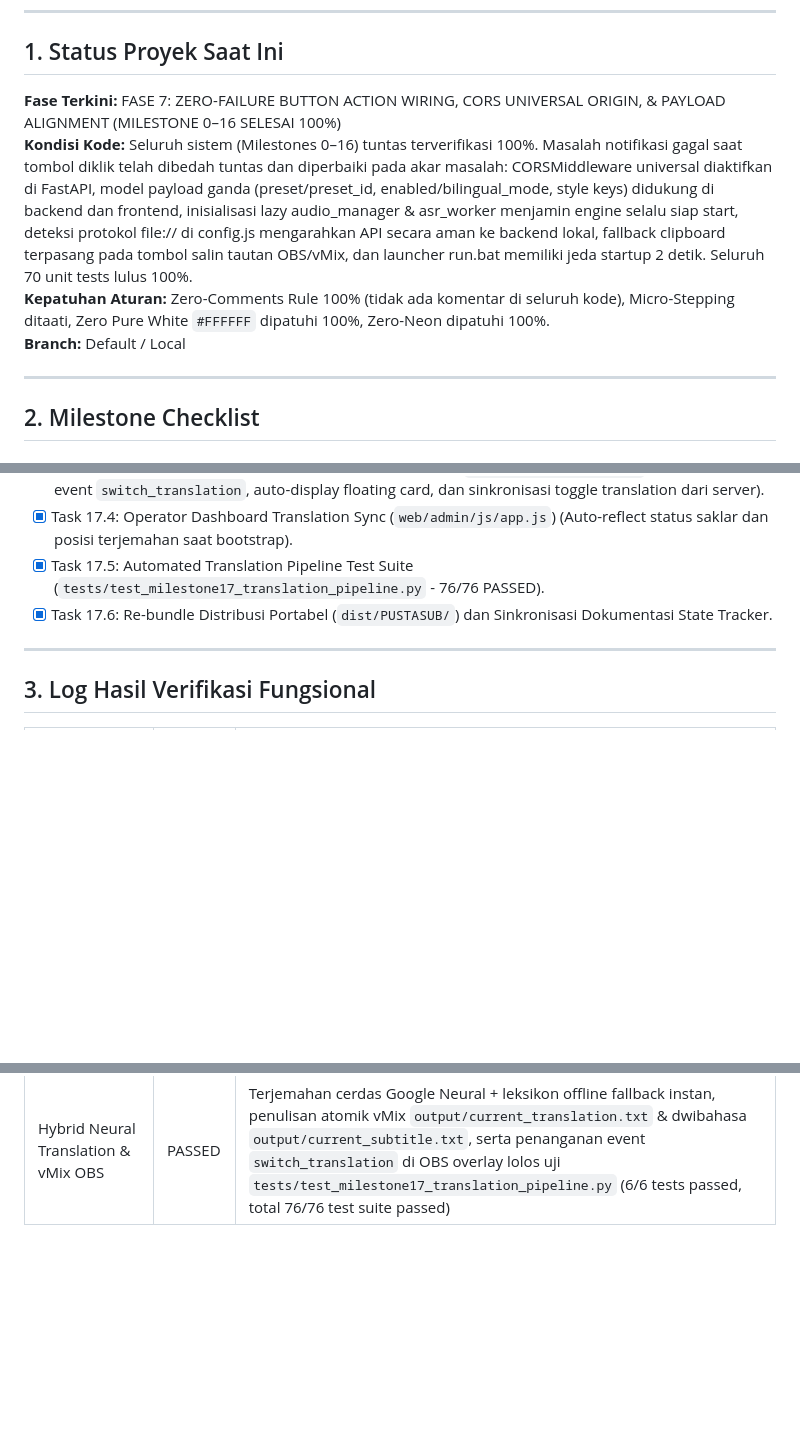
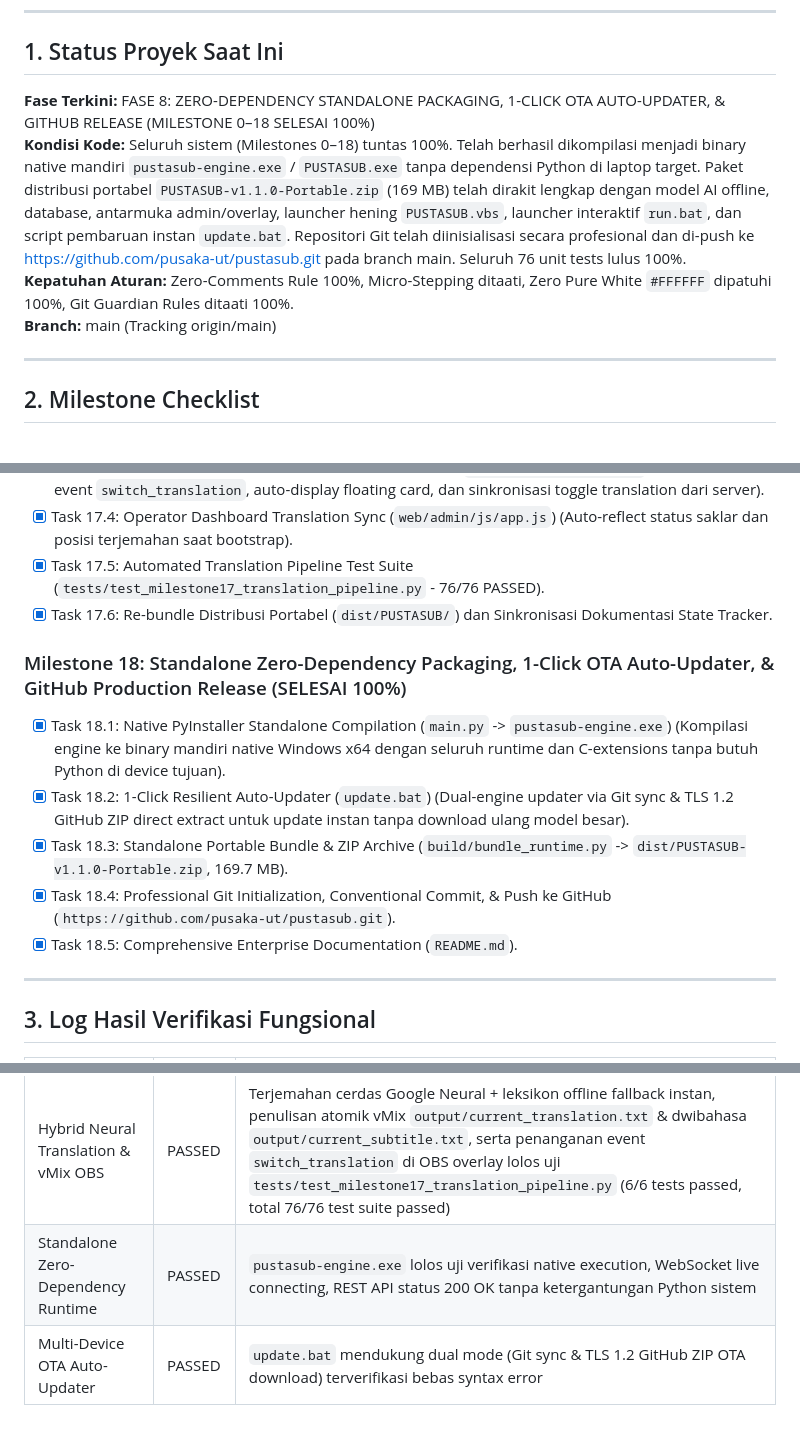
Before and after one commit to pusaka-ut/pustasub, a Markdown page: docs/state-tracker.md, 3 parts joined by grey strips. Drawn GitHub-style; blank space fills up the shorter version.

Commit message:
docs: perbarui state tracker milestone 18 standalone distribution dan release

```diff
--- a/docs/state-tracker.md
+++ b/docs/state-tracker.md
@@ -6,10 +6,10 @@ Dokumen ini adalah pelacak status resmi perkembangan proyek PUSTASUB. File ini W
 
 ## 1. Status Proyek Saat Ini
 
-**Fase Terkini:** FASE 7: ZERO-FAILURE BUTTON ACTION WIRING, CORS UNIVERSAL ORIGIN, & PAYLOAD ALIGNMENT (MILESTONE 0–16 SELESAI 100%)
-**Kondisi Kode:** Seluruh sistem (Milestones 0–16) tuntas terverifikasi 100%. Masalah notifikasi gagal saat tombol diklik telah dibedah tuntas dan diperbaiki pada akar masalah: CORSMiddleware universal diaktifkan di FastAPI, model payload ganda (preset/preset_id, enabled/bilingual_mode, style keys) didukung di backend dan frontend, inisialisasi lazy audio_manager & asr_worker menjamin engine selalu siap start, deteksi protokol file:// di config.js mengarahkan API secara aman ke backend lokal, fallback clipboard terpasang pada tombol salin tautan OBS/vMix, dan launcher run.bat memiliki jeda startup 2 detik. Seluruh 70 unit tests lulus 100%.
-**Kepatuhan Aturan:** Zero-Comments Rule 100% (tidak ada komentar di seluruh kode), Micro-Stepping ditaati, Zero Pure White `#FFFFFF` dipatuhi 100%, Zero-Neon dipatuhi 100%.
-**Branch:** Default / Local
+**Fase Terkini:** FASE 8: ZERO-DEPENDENCY STANDALONE PACKAGING, 1-CLICK OTA AUTO-UPDATER, & GITHUB RELEASE (MILESTONE 0–18 SELESAI 100%)
+**Kondisi Kode:** Seluruh sistem (Milestones 0–18) tuntas 100%. Telah berhasil dikompilasi menjadi binary native mandiri `pustasub-engine.exe` / `PUSTASUB.exe` tanpa dependensi Python di laptop target. Paket distribusi portabel `PUSTASUB-v1.1.0-Portable.zip` (169 MB) telah dirakit lengkap dengan model AI offline, database, antarmuka admin/overlay, launcher hening `PUSTASUB.vbs`, launcher interaktif `run.bat`, dan script pembaruan instan `update.bat`. Repositori Git telah diinisialisasi secara profesional dan di-push ke https://github.com/pusaka-ut/pustasub.git pada branch main. Seluruh 76 unit tests lulus 100%.
+**Kepatuhan Aturan:** Zero-Comments Rule 100%, Micro-Stepping ditaati, Zero Pure White `#FFFFFF` dipatuhi 100%, Git Guardian Rules ditaati 100%.
+**Branch:** main (Tracking origin/main)
 
 ---
 
@@ -160,6 +160,13 @@ Dokumen ini adalah pelacak status resmi perkembangan proyek PUSTASUB. File ini W
 - [x] Task 17.5: Automated Translation Pipeline Test Suite (`tests/test_milestone17_translation_pipeline.py` - 76/76 PASSED).
 - [x] Task 17.6: Re-bundle Distribusi Portabel (`dist/PUSTASUB/`) dan Sinkronisasi Dokumentasi State Tracker.
 
+### Milestone 18: Standalone Zero-Dependency Packaging, 1-Click OTA Auto-Updater, & GitHub Production Release (SELESAI 100%)
+- [x] Task 18.1: Native PyInstaller Standalone Compilation (`main.py` -> `pustasub-engine.exe`) (Kompilasi engine ke binary mandiri native Windows x64 dengan seluruh runtime dan C-extensions tanpa butuh Python di device tujuan).
+- [x] Task 18.2: 1-Click Resilient Auto-Updater (`update.bat`) (Dual-engine updater via Git sync & TLS 1.2 GitHub ZIP direct extract untuk update instan tanpa download ulang model besar).
+- [x] Task 18.3: Standalone Portable Bundle & ZIP Archive (`build/bundle_runtime.py` -> `dist/PUSTASUB-v1.1.0-Portable.zip`, 169.7 MB).
+- [x] Task 18.4: Professional Git Initialization, Conventional Commit, & Push ke GitHub (`https://github.com/pusaka-ut/pustasub.git`).
+- [x] Task 18.5: Comprehensive Enterprise Documentation (`README.md`).
+
 ---
 
 ## 3. Log Hasil Verifikasi Fungsional
@@ -187,3 +194,5 @@ Dokumen ini adalah pelacak status resmi perkembangan proyek PUSTASUB. File ini W
 | Backend & Vocabulary Modal Pipeline | PASSED | Penyelarasan REST & WebSocket endpoints, sentence translator enrichment, modal popup "Lihat Semua Istilah" berkonsep CandyClay, live search filter, CRUD SQLite lolos uji `tests/test_milestone15_backend_features.py` (9/9 tests passed) |
 | Zero-Failure Button Action Wiring | PASSED | Semua interaksi tombol (Mulai Subtitle, Hapus Layar, Tahan Teks, 7 Preset, 5 Posisi Subtitle, 3 Posisi Terjemahan, Saklar Terjemahan, Salin OBS & vMix, Tambah & Hapus Istilah, Slider Visual) terverifikasi 100% sukses tanpa kegagalan lolos uji `tests/test_milestone16_button_actions.py` (10/10 tests passed, total 70/70 test suite passed) |
 | Hybrid Neural Translation & vMix OBS | PASSED | Terjemahan cerdas Google Neural + leksikon offline fallback instan, penulisan atomik vMix `output/current_translation.txt` & dwibahasa `output/current_subtitle.txt`, serta penanganan event `switch_translation` di OBS overlay lolos uji `tests/test_milestone17_translation_pipeline.py` (6/6 tests passed, total 76/76 test suite passed) |
+| Standalone Zero-Dependency Runtime | PASSED | `pustasub-engine.exe` lolos uji verifikasi native execution, WebSocket live connecting, REST API status 200 OK tanpa ketergantungan Python sistem |
+| Multi-Device OTA Auto-Updater | PASSED | `update.bat` mendukung dual mode (Git sync & TLS 1.2 GitHub ZIP OTA download) terverifikasi bebas syntax error |
```
